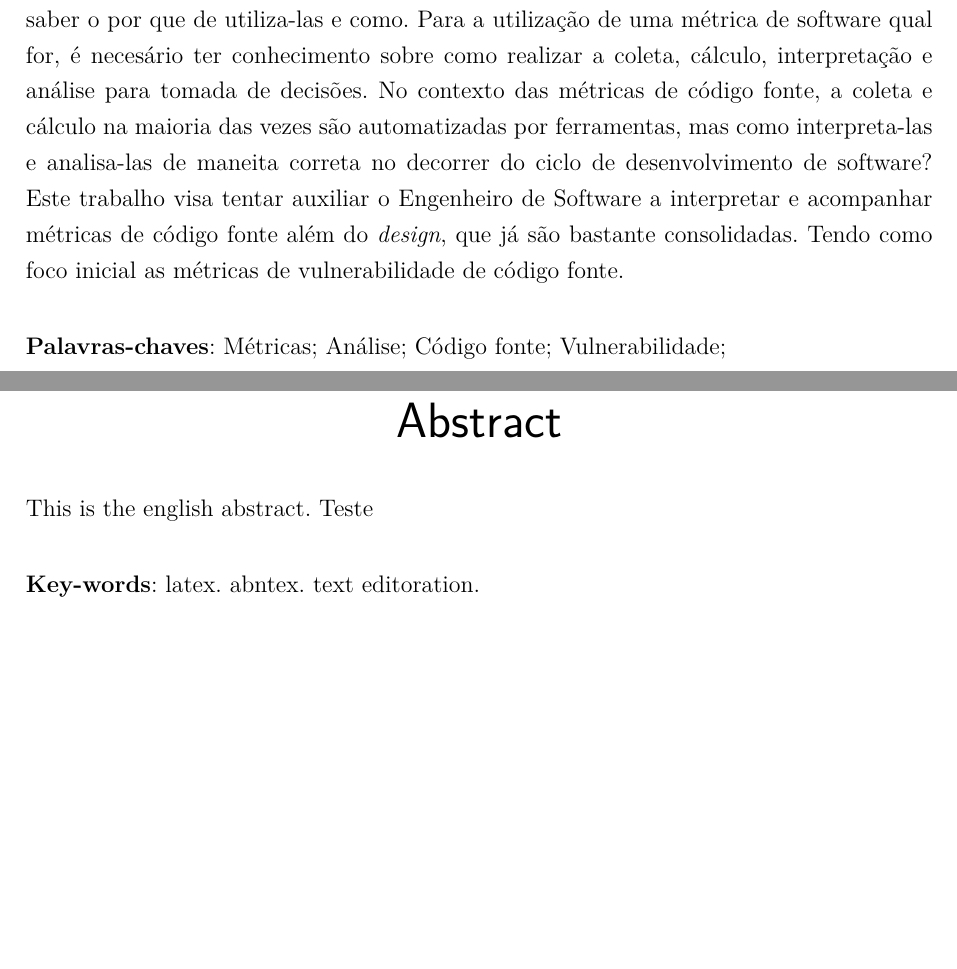
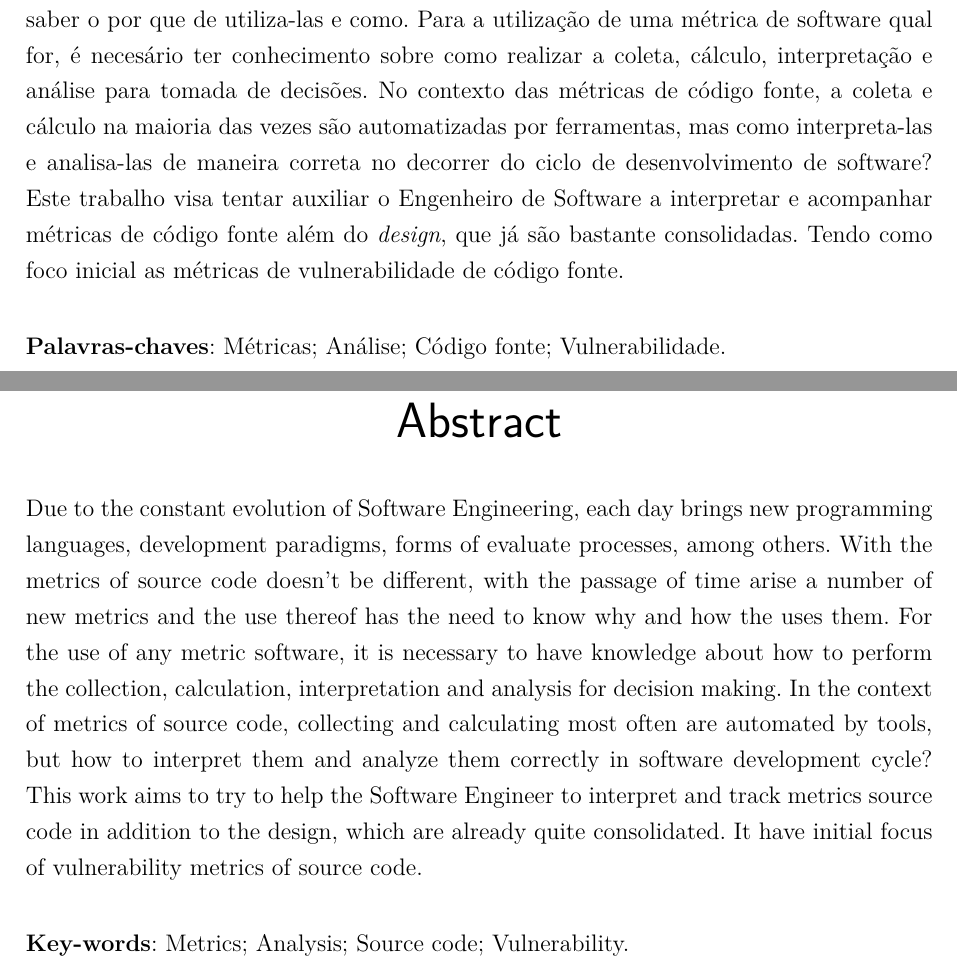
Before and after one commit to lucaskanashiro/tcc, a LaTeX thesis (tcc.tex, which reads editaveis/abstract.tex, editaveis/resumo.tex): two parts of pages 7 and 9 of 75, joined at a grey line, cut so that both start at the same text, the shorter picture padded with empty space. Compiled offline with pdfLaTeX.

Commit message:
Adicionando abstract e corrigindo resumo

```diff
--- a/editaveis/abstract.tex
+++ b/editaveis/abstract.tex
@@ -1,11 +1,24 @@
 \begin{resumo}[Abstract]
  \begin{otherlanguage*}{english}
-   This is the english abstract.
-   Teste
+
+   Due to the constant evolution of Software Engineering, each day brings
+   new programming languages, development paradigms, forms of
+   evaluate processes, among others. With the metrics of source code doesn't
+   be different, with the passage of time arise a number of new metrics and
+   the use thereof has the need to know why and how the
+   uses them. For the use of any metric software,
+   it is necessary to have knowledge about how to perform the collection, calculation,
+   interpretation and analysis for decision making. In the context of metrics of
+   source code, collecting and calculating most often are automated by
+   tools, but how to interpret them and analyze them correctly in
+   software development cycle? This work aims to try to
+   help the Software Engineer to interpret and track metrics
+   source code in addition to the design, which are already quite consolidated. It have
+   initial focus of vulnerability metrics of source code.
 
    \vspace{\onelineskip}
 
    \noindent
-   \textbf{Key-words}: latex. abntex. text editoration.
+   \textbf{Key-words}: Metrics; Analysis; Source code; Vulnerability.
  \end{otherlanguage*}
 \end{resumo}
--- a/editaveis/resumo.tex
+++ b/editaveis/resumo.tex
@@ -9,7 +9,7 @@ utiliza-las e como. Para a utilização de uma métrica de software qual for,
 é necesário ter conhecimento sobre como realizar a coleta, cálculo,
 interpretação e análise para tomada de decisões. No contexto das métricas de
 código fonte, a coleta e cálculo na maioria das vezes são automatizadas por
-ferramentas, mas como interpreta-las e analisa-las de maneita correta no
+ferramentas, mas como interpreta-las e analisa-las de maneira correta no
 decorrer do ciclo de desenvolvimento de software? Este trabalho visa tentar
 auxiliar o Engenheiro de Software a interpretar e acompanhar métricas de
 código fonte além do \textit{design}, que já são bastante consolidadas. Tendo
```
Also changed, not shown: editaveis/resumo.tex (2 more changed lines).
